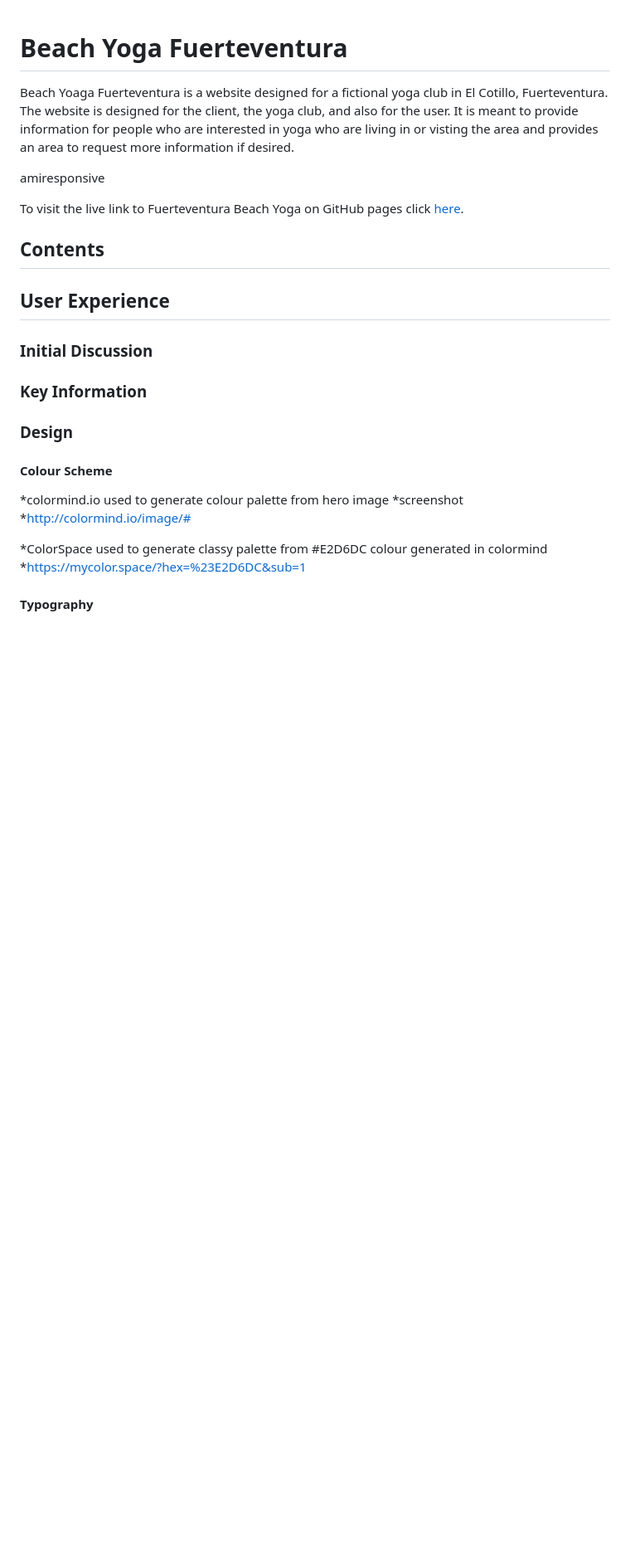
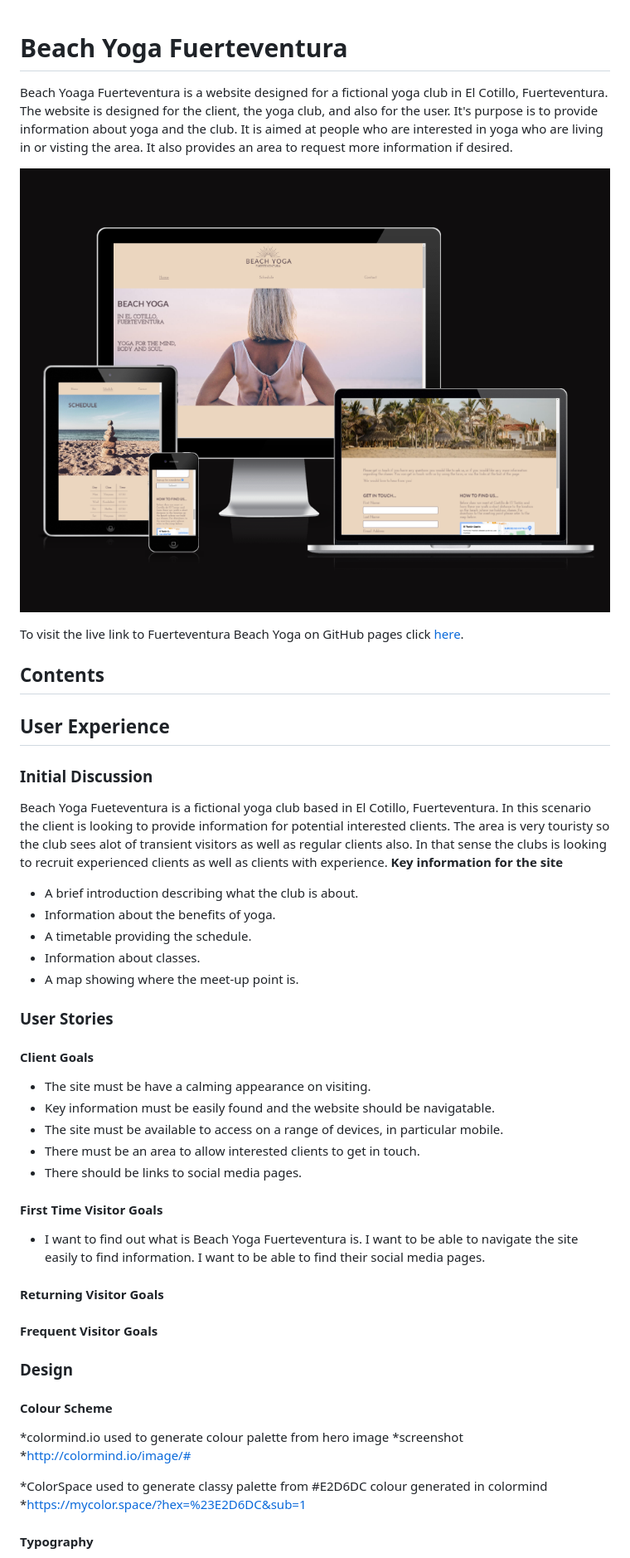
Before and after one commit to decant09/beach-yoga-fuerteventura, a Markdown page: README.md, the part around the change printed below. Shown: that part at 83% size. GitHub-like rendering; blank space fills up the shorter version.

Commit message:
Update user experience area of README.

```diff
--- a/README.md
+++ b/README.md
@@ -1,7 +1,7 @@
 # Beach Yoga Fuerteventura
-Beach Yoaga Fuerteventura is a website designed for a fictional yoga club in El Cotillo, Fuerteventura. The website is designed for the client, the yoga club, and also for the user. It is meant to provide information for people who are interested in yoga who are living in or visting the area and provides an area to request more information if desired.
+Beach Yoaga Fuerteventura is a website designed for a fictional yoga club in El Cotillo, Fuerteventura. The website is designed for the client, the yoga club, and also for the user. It's purpose is to provide information about yoga and the club. It is aimed at people who are interested in yoga who are living in or visting the area. It also provides an area to request more information if desired.
 
-amiresponsive
+![](/docs/testing/am_i_responsive.png)
 
 To visit the live link to Fuerteventura Beach Yoga on GitHub pages click [here](https://decant09.github.io/beach-yoga-fuerteventura/).
 
@@ -9,8 +9,26 @@ To visit the live link to Fuerteventura Beach Yoga on GitHub pages click [here](
 
 ## User Experience
 ### Initial Discussion
-### Key Information
-
+Beach Yoga Fueteventura is a fictional yoga club based in El Cotillo, Fuerteventura. In this scenario the client is looking to provide information for potential interested clients. The area is very touristy so the club sees alot of transient visitors as well as regular clients also. In that sense the clubs is looking to recruit experienced clients as well as clients with experience.
+**Key information for the site**
+- A brief introduction describing what the club is about.
+- Information about the benefits of yoga.
+- A timetable providing the schedule.
+- Information about classes.
+- A map showing where the meet-up point is.
+### User Stories
+#### Client Goals
+- The site must be have a calming appearance on visiting.
+- Key information must be easily found and the website should be navigatable.
+- The site must be available to access on a range of devices, in particular mobile.
+- There must be an area to allow interested clients to get in touch.
+- There should be links to social media pages.
+#### First Time Visitor Goals
+- I want to find out what is Beach Yoga Fuerteventura is.
+I want to be able to navigate the site easily to find information.
+I want to be able to find their social media pages.
+#### Returning Visitor Goals
+#### Frequent Visitor Goals
 ### Design
 #### Colour Scheme
 
```
Also changed, not shown: other parts of README.md (+1 -1 lines).
